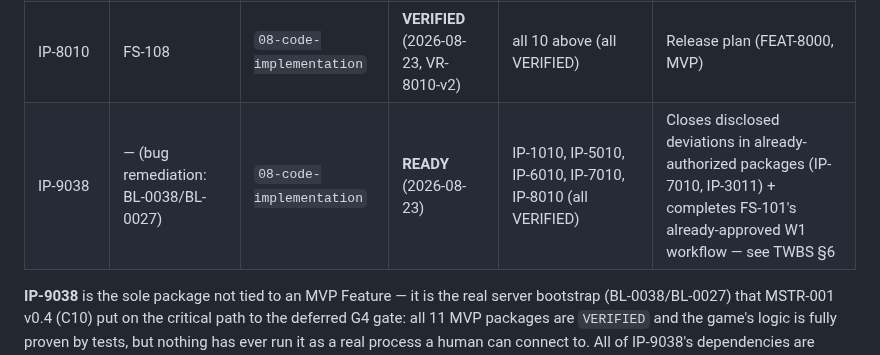
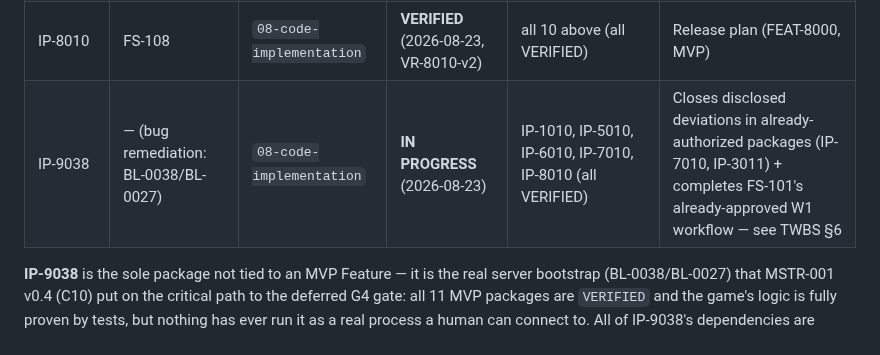
Before and after one commit to Zabin/OWchess, a Markdown page: docs/implementation/00-master-build-plan.md, the part around the change. GitHub-like rendering.

Commit message:
docs(implementation): IP-9038 IN PROGRESS
Co-Authored-By: Claude Sonnet 5 <noreply@anthropic.com>
Claude-Session: https://claude.ai/code/session_013k6T2Ri8QrGJ1gzRr3NTiN

```diff
--- a/docs/implementation/00-master-build-plan.md
+++ b/docs/implementation/00-master-build-plan.md
@@ -18,7 +18,7 @@
 | IP-4011 | FS-105 (content) | `08-content-authoring` | **VERIFIED** (2026-08-23, VR-4011) | IP-4010 (VERIFIED) | Release plan (FEAT-4000, MVP) |
 | IP-7010 | FS-107 | `08-code-implementation` | **VERIFIED** (2026-08-23, VR-7010-v2) | IP-0010, IP-1010, IP-6010 (all VERIFIED) | Release plan (FEAT-7000, MVP) |
 | IP-8010 | FS-108 | `08-code-implementation` | **VERIFIED** (2026-08-23, VR-8010-v2) | all 10 above (all VERIFIED) | Release plan (FEAT-8000, MVP) |
-| IP-9038 | — (bug remediation: BL-0038/BL-0027) | `08-code-implementation` | **READY** (2026-08-23) | IP-1010, IP-5010, IP-6010, IP-7010, IP-8010 (all VERIFIED) | Closes disclosed deviations in already-authorized packages (IP-7010, IP-3011) + completes FS-101's already-approved W1 workflow — see TWBS §6 |
+| IP-9038 | — (bug remediation: BL-0038/BL-0027) | `08-code-implementation` | **IN PROGRESS** (2026-08-23) | IP-1010, IP-5010, IP-6010, IP-7010, IP-8010 (all VERIFIED) | Closes disclosed deviations in already-authorized packages (IP-7010, IP-3011) + completes FS-101's already-approved W1 workflow — see TWBS §6 |
 
 **IP-9038** is the sole package not tied to an MVP Feature — it is the real server bootstrap
 (BL-0038/BL-0027) that MSTR-001 v0.4 (C10) put on the critical path to the deferred G4 gate: all
```
